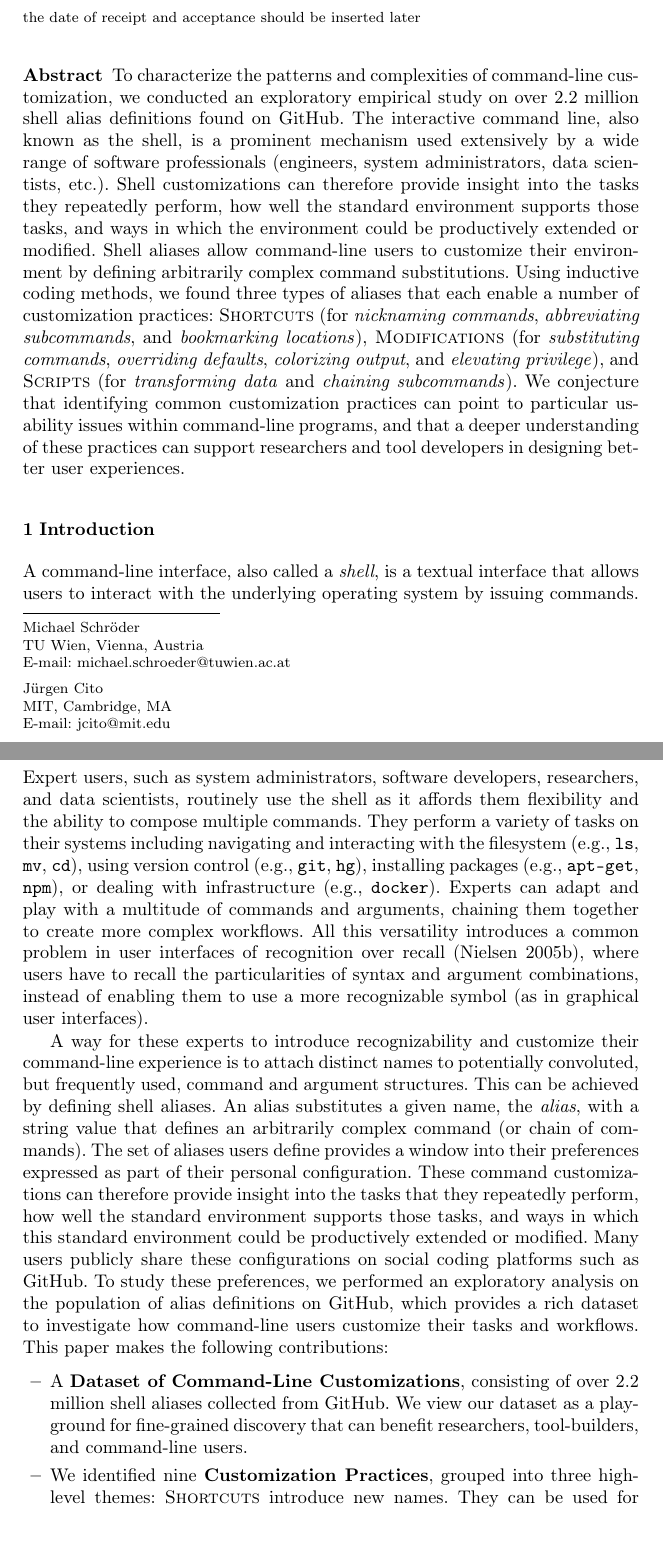
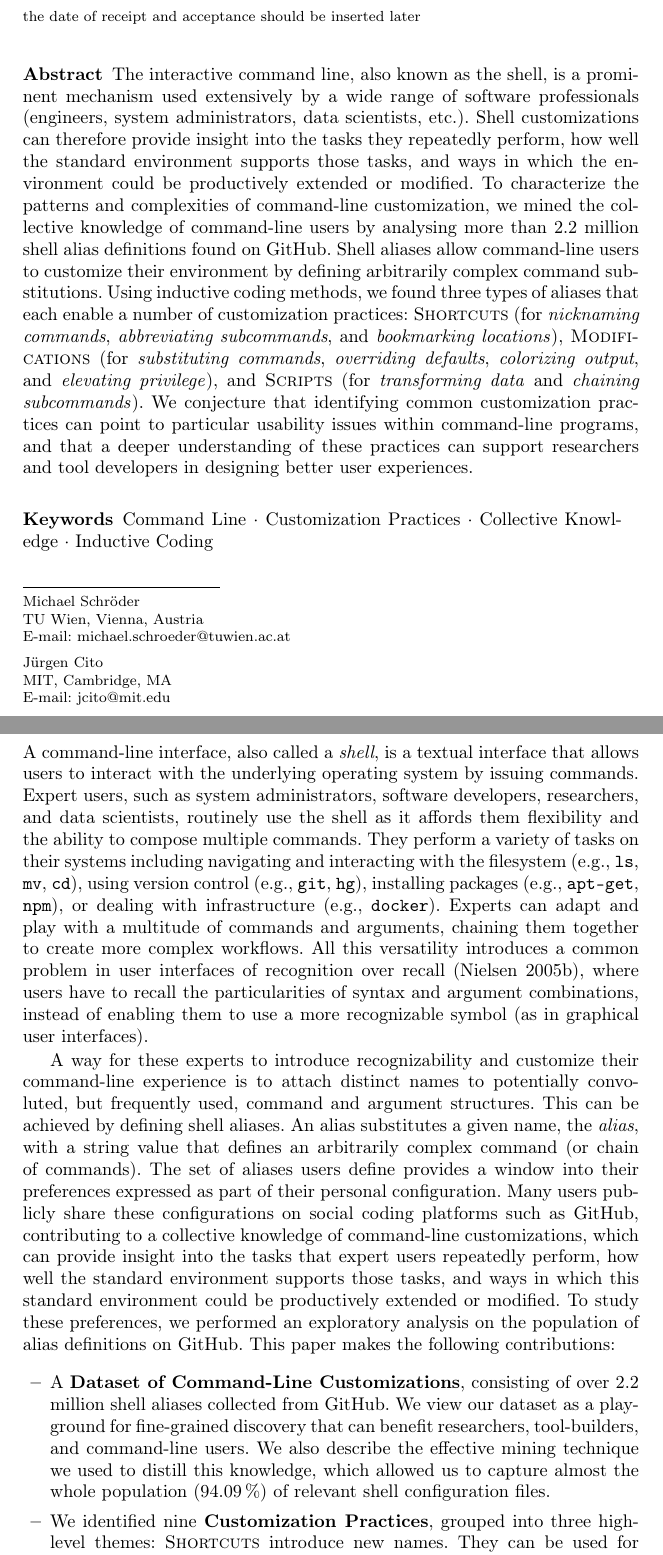
Before and after one commit to ipa-lab/shell-alias-analysis, a LaTeX paper (paper/shell-alias-analysis.tex, which reads paper/abstract.tex, paper/introduction.tex): two parts of pages 1 and 2 of 22, joined at a grey line, cut so that both start at the same text, the shorter picture padded with empty space. Compiled offline with pdfLaTeX.

Commit message:
Add collective knowledge angle

```diff
--- a/paper/abstract.tex
+++ b/paper/abstract.tex
@@ -1,5 +1,5 @@
-To characterize the patterns and complexities of command-line customization, we conducted an exploratory empirical study on over 2.2 million shell alias definitions found on GitHub.
 The interactive command line, also known as the shell, is a prominent mechanism used extensively by a wide range of software professionals (engineers, system administrators, data scientists, etc.). Shell customizations can therefore provide insight into the tasks they repeatedly perform, how well the standard environment supports those tasks, and ways in which the environment could be productively extended or modified.
+To characterize the patterns and complexities of command-line customization, we mined the collective knowledge of command-line users by analysing more than 2.2 million shell alias definitions found on GitHub.
 Shell aliases allow command-line users to customize their environment by defining arbitrarily complex command substitutions.
 Using inductive coding methods, we found three types of aliases that each enable a number of customization practices:
 \textsc{Shortcuts} (for \emph{nicknaming commands}, \emph{abbreviating subcommands}, and \emph{bookmarking locations}),
--- a/paper/introduction.tex
+++ b/paper/introduction.tex
@@ -10,13 +10,13 @@ A way for these experts to introduce recognizability and customize their command
 This can be achieved by defining shell aliases.
 An alias substitutes a given name, the \emph{alias}, with a string value that defines an arbitrarily complex command (or chain of commands).
 The set of aliases users define provides a window into their preferences expressed as part of their personal configuration.
-These command customizations can therefore provide insight into the tasks that they repeatedly perform, how well the standard environment supports those tasks, and ways in which this standard environment could be productively extended or modified.
-Many users publicly share these configurations on social coding platforms such as GitHub.
-To study these preferences, we performed an exploratory analysis on the population of alias definitions on GitHub, which provides a rich dataset to investigate how command-line users customize their tasks and workflows.
+Many users publicly share these configurations on social coding platforms such as GitHub, contributing to a collective knowledge of command-line customizations, which can provide insight into the tasks that expert users repeatedly perform, how well the standard environment supports those tasks, and ways in which this standard environment could be productively extended or modified.
+To study these preferences, we performed an exploratory analysis on the population of alias definitions on GitHub.
 This paper makes the following contributions:
 \begin{itemize}
 	\item A \textbf{Dataset of Command-Line Customizations}, consisting of over 2.2 million shell aliases collected from GitHub.
 	We view our dataset as a playground for fine-grained discovery that can benefit researchers, tool-builders, and command-line users.
+	We also describe the effective mining technique we used to distill this knowledge, which allowed us to capture almost the whole population (\per{94.09}) of relevant shell configuration files.
 	\smallskip
 
 	\item We identified nine \textbf{Customization Practices}, grouped into three high-level themes:
--- a/paper/shell-alias-analysis.tex
+++ b/paper/shell-alias-analysis.tex
@@ -51,6 +51,7 @@
 
 \begin{abstract}
 	\input{abstract}
+	\keywords{Command Line \and Customization Practices \and Collective Knowledge \and Inductive Coding}
 \end{abstract}
 
 \input{introduction}
```
Also changed, not shown: paper/conclusion.tex (+1 -1 lines), paper/implications.tex (+1 -1 lines).
